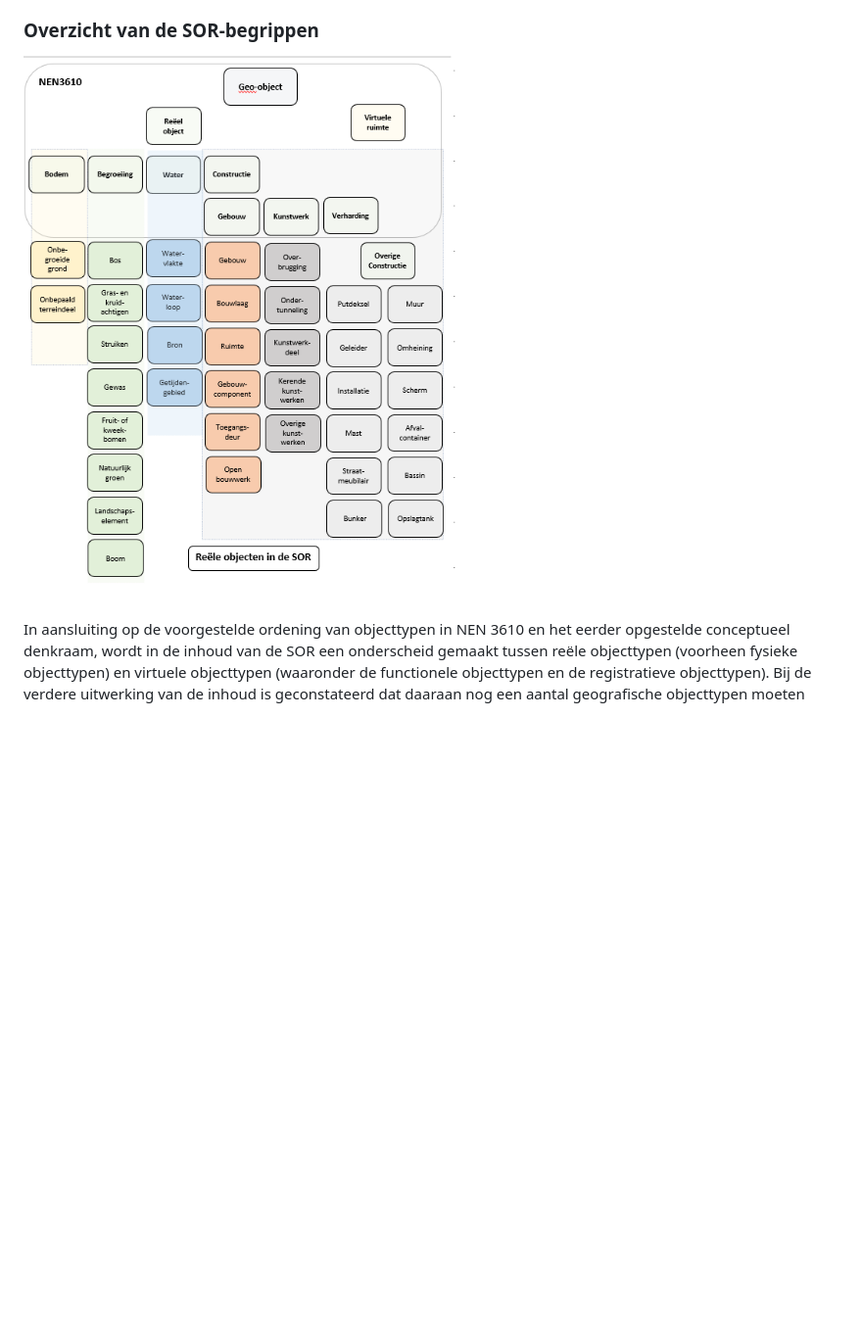
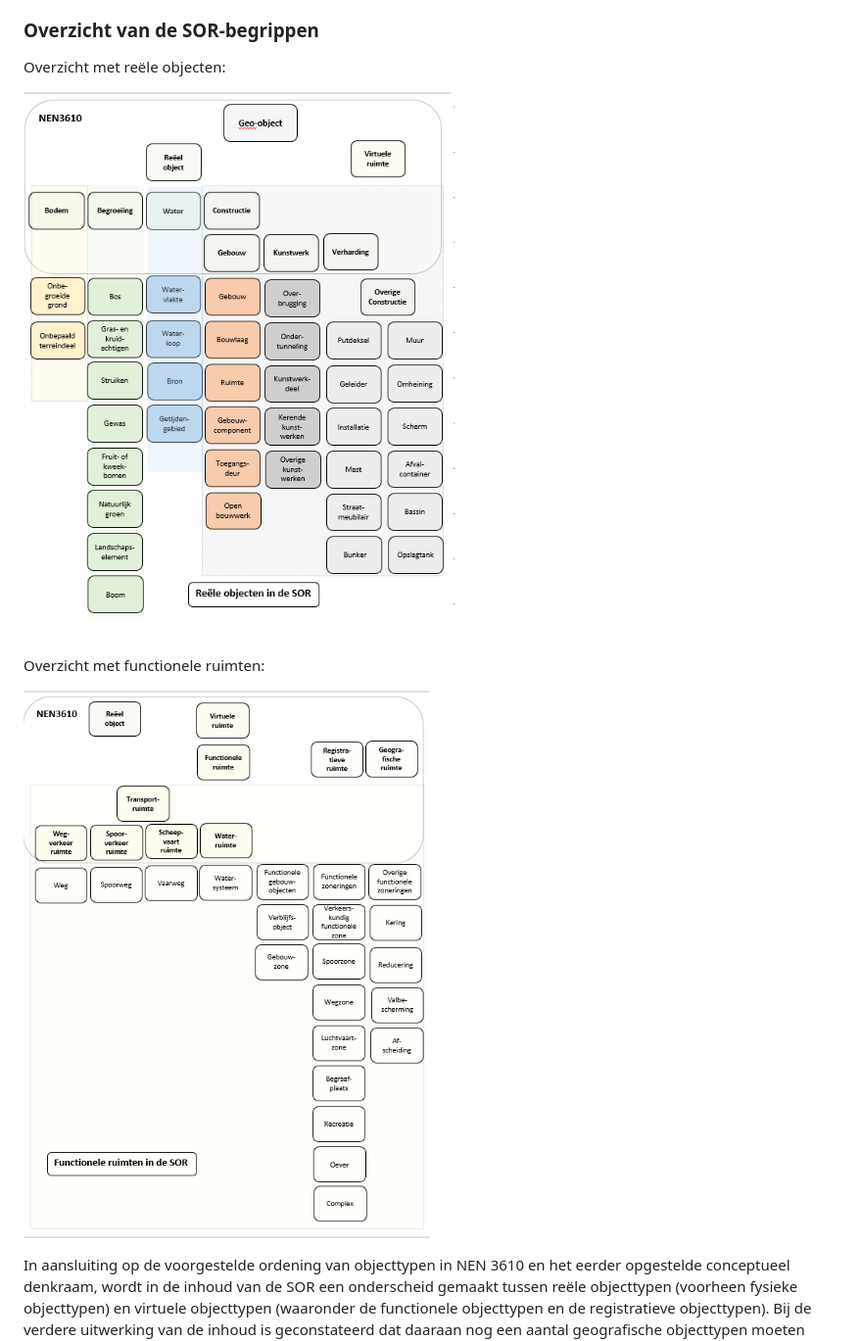
Before and after one commit to Geonovum/disgeo-inhoud-2, a Markdown page: Schets_samenhang.md, the part around the change. Shown: that part at 98% size. GitHub-like rendering; pictures changed too: media/SOR_functionele_ruimten.png (added); blank space fills up the shorter version.

Commit message:
SOR-platen

```diff
--- a/Schets_samenhang.md
+++ b/Schets_samenhang.md
@@ -62,8 +62,13 @@ Deze benadering betekent ook dat ervoor is gekozen om in de eerste opzet van het
 
 ### Overzicht van de SOR-begrippen
 
-![SOR- reele objecten model NEN3610](media/SOR_reele_objecten.png)
+Overzicht met reële objecten:
 
+![SOR-reele objecten](media/SOR_reele_objecten.png)
+
+Overzicht met functionele ruimten:
+
+![SOR-functionele ruimten](media/SOR_functionele_ruimten.png)
 
 In aansluiting op de voorgestelde ordening van objecttypen in NEN 3610 en het eerder opgestelde conceptueel denkraam, wordt in de inhoud van de SOR een onderscheid gemaakt tussen reële objecttypen (voorheen fysieke objecttypen) en virtuele objecttypen (waaronder de functionele objecttypen en de registratieve objecttypen). Bij de verdere uitwerking van de inhoud is geconstateerd dat daaraan nog een aantal geografische objecttypen moeten worden toegevoegd. Alle hierbij behorende SOR-begrippen zijn in de hierna volgende hoofdstukken verder uitgewerkt. Het gaat daarbij om een aanzienlijk aantal begrippen.
 
```
Also changed, not shown: Functionele_ruimten.md (+1 -1 lines).
